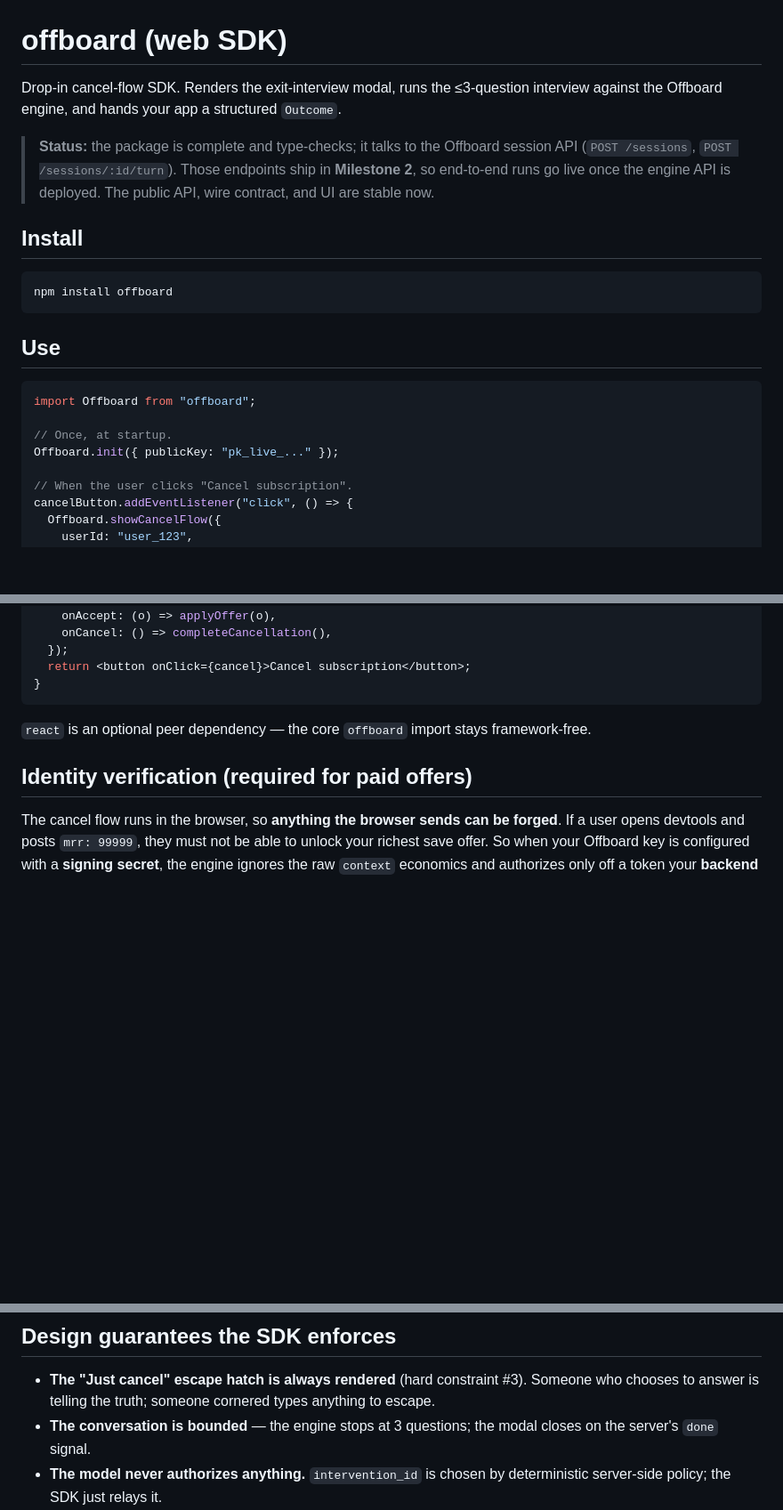
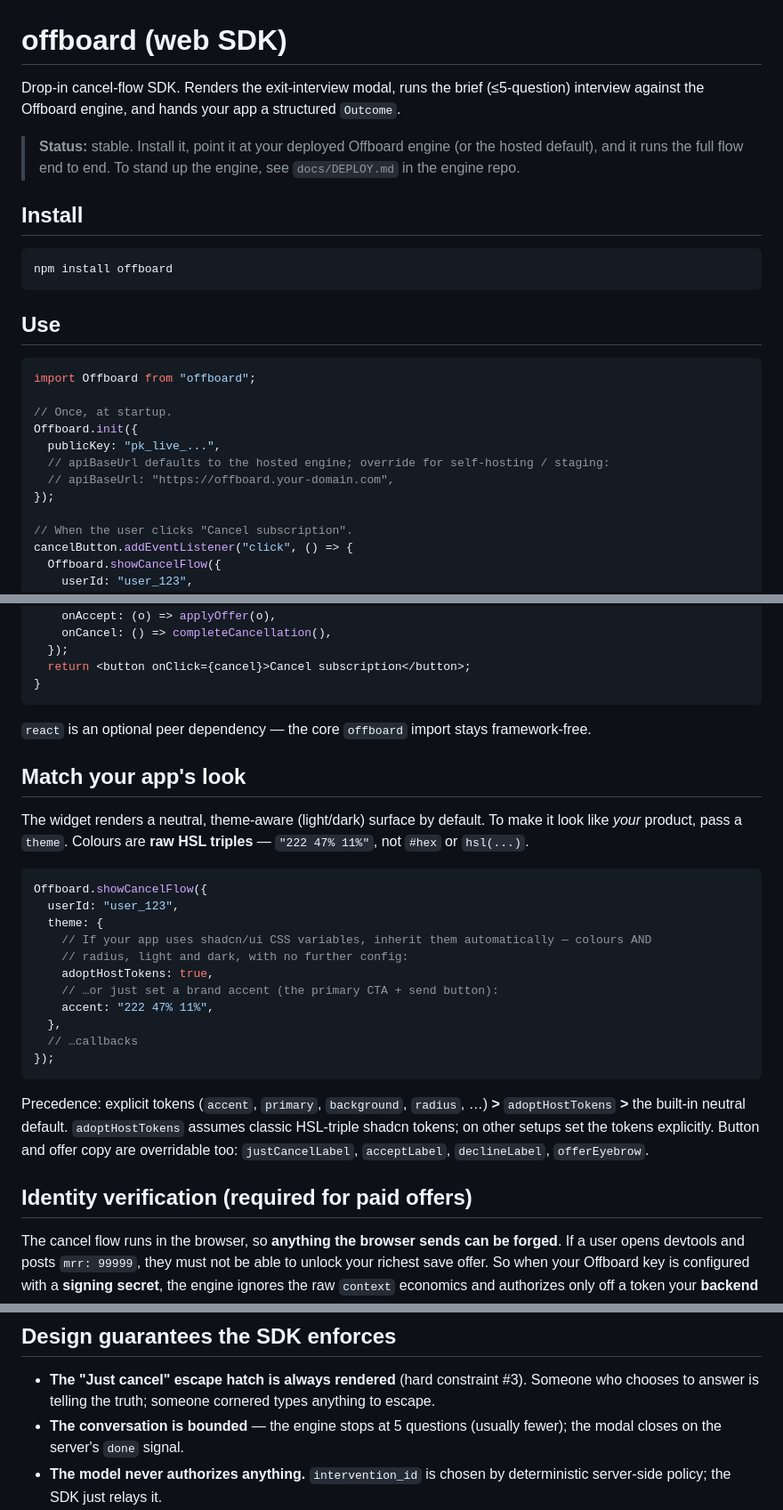
Before and after one commit to jpotash00/backboard, a Markdown page: sdk/README.md, 3 parts joined by grey strips. Shown at 89% size. GitHub-like rendering; blank space fills up the shorter version.

````diff
--- a/sdk/README.md
+++ b/sdk/README.md
@@ -1,12 +1,11 @@
 # offboard (web SDK)
 
-Drop-in cancel-flow SDK. Renders the exit-interview modal, runs the ≤3-question
+Drop-in cancel-flow SDK. Renders the exit-interview modal, runs the brief (≤5-question)
 interview against the Offboard engine, and hands your app a structured `Outcome`.
 
-> **Status:** the package is complete and type-checks; it talks to the Offboard
-> session API (`POST /sessions`, `POST /sessions/:id/turn`). Those endpoints ship in
-> **Milestone 2**, so end-to-end runs go live once the engine API is deployed. The
-> public API, wire contract, and UI are stable now.
+> **Status:** stable. Install it, point it at your deployed Offboard engine (or the hosted
+> default), and it runs the full flow end to end. To stand up the engine, see
+> `docs/DEPLOY.md` in the engine repo.
 
 ## Install
 
@@ -20,7 +19,11 @@ npm install offboard
 import Offboard from "offboard";
 
 // Once, at startup.
-Offboard.init({ publicKey: "pk_live_..." });
+Offboard.init({
+  publicKey: "pk_live_...",
+  // apiBaseUrl defaults to the hosted engine; override for self-hosting / staging:
+  // apiBaseUrl: "https://offboard.your-domain.com",
+});
 
 // When the user clicks "Cancel subscription".
 cancelButton.addEventListener("click", () => {
@@ -72,6 +75,31 @@ function CancelButton({ user }) {
 
 `react` is an optional peer dependency — the core `offboard` import stays framework-free.
 
+## Match your app's look
+
+The widget renders a neutral, theme-aware (light/dark) surface by default. To make it look
+like *your* product, pass a `theme`. Colours are **raw HSL triples** — `"222 47% 11%"`, not
+`#hex` or `hsl(...)`.
+
+```js
+Offboard.showCancelFlow({
+  userId: "user_123",
+  theme: {
+    // If your app uses shadcn/ui CSS variables, inherit them automatically — colours AND
+    // radius, light and dark, with no further config:
+    adoptHostTokens: true,
+    // …or just set a brand accent (the primary CTA + send button):
+    accent: "222 47% 11%",
+  },
+  // …callbacks
+});
+```
+
+Precedence: explicit tokens (`accent`, `primary`, `background`, `radius`, …) **>**
+`adoptHostTokens` **>** the built-in neutral default. `adoptHostTokens` assumes classic
+HSL-triple shadcn tokens; on other setups set the tokens explicitly. Button and offer copy are
+overridable too: `justCancelLabel`, `acceptLabel`, `declineLabel`, `offerEyebrow`.
+
 ## Identity verification (required for paid offers)
 
 The cancel flow runs in the browser, so **anything the browser sends can be forged**. If a
@@ -101,7 +129,7 @@ ship a production cancel flow on an unsecured key.
 
 - **The "Just cancel" escape hatch is always rendered** (hard constraint #3). Someone
   who chooses to answer is telling the truth; someone cornered types anything to escape.
-- **The conversation is bounded** — the engine stops at 3 questions; the modal closes on
+- **The conversation is bounded** — the engine stops at 5 questions (usually fewer); the modal closes on
   the server's `done` signal.
 - **The model never authorizes anything.** `intervention_id` is chosen by deterministic
   server-side policy; the SDK just relays it.
````
Also changed, not shown: docs/GUIDE.md (+45 -21 lines).
